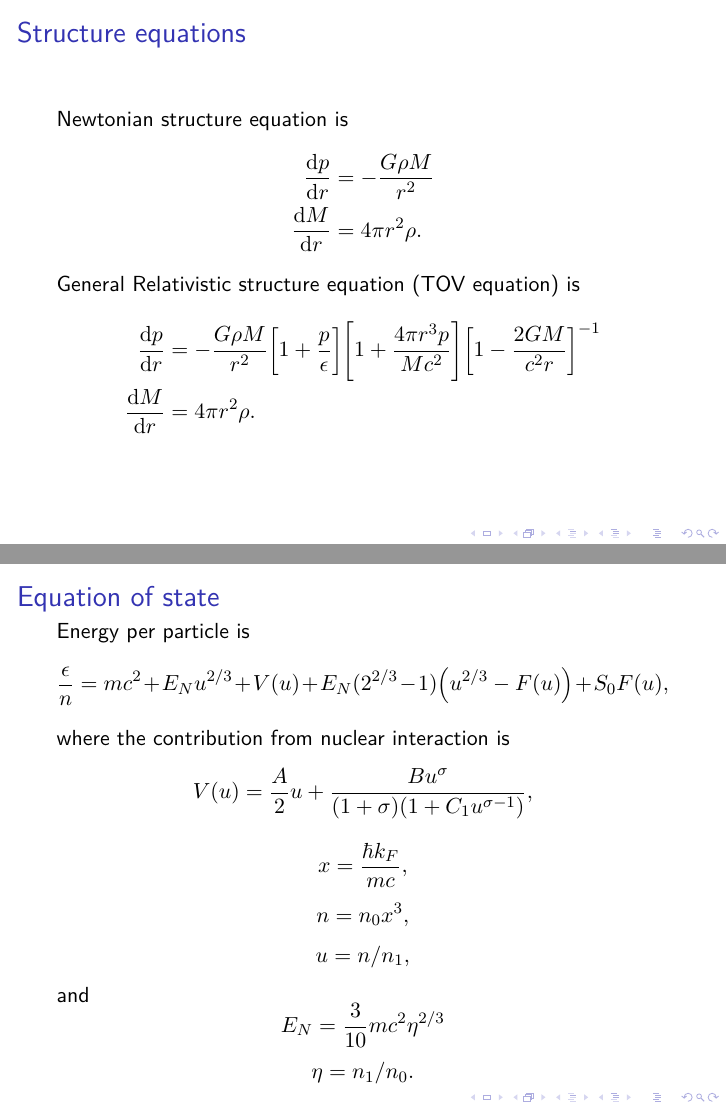
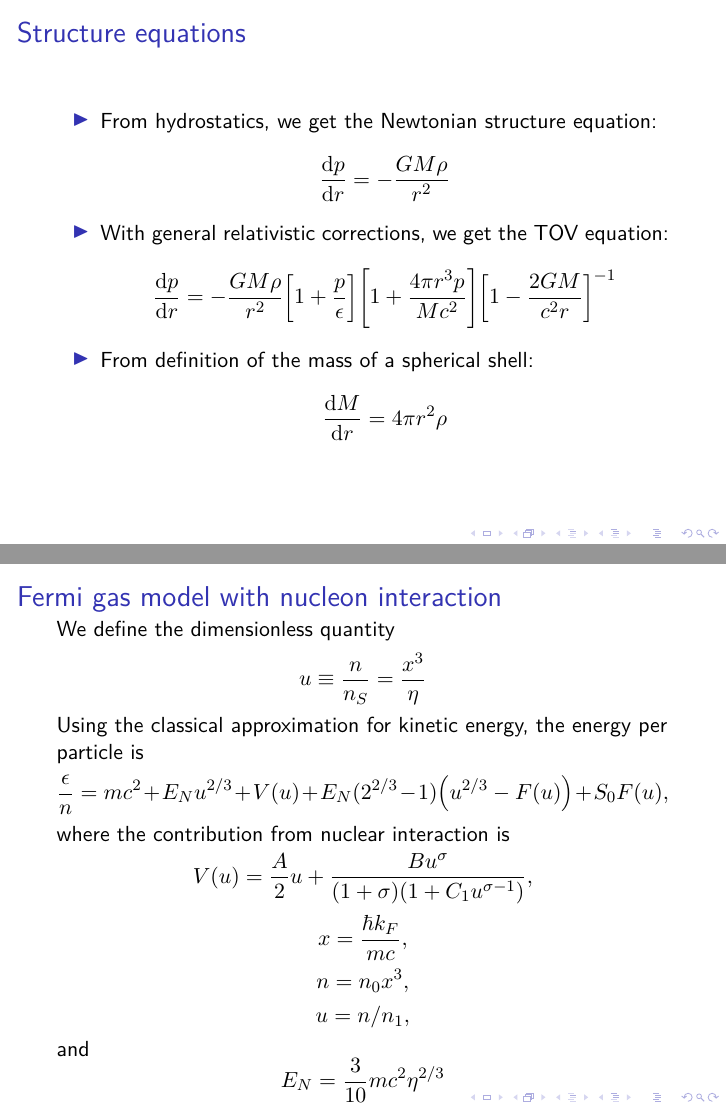
Before and after one commit to lacc97/ComputingTheoryProjectY2, LaTeX slides (Presentation/NS_presentation.tex): pages 2 and 4 of 9, joined at a grey line. Compiled offline with pdfLaTeX.

Commit message:
Cleanup structure equations frame

```diff
--- a/Presentation/NS_presentation.tex
+++ b/Presentation/NS_presentation.tex
@@ -33,19 +33,14 @@
 \end{frame}
 
 \begin{frame}
- \frametitle{Structure equations}
- Newtonian structure equation is
- \begin{align*}
-  \dv{p}{r}&=-\frac{G\rho M}{r^{2}}\\
-  \dv{M}{r}&=4\pi r^{2}\rho.
- \end{align*}
+    \frametitle{Structure equations}
+    \begin{itemize}
+        \item From hydrostatics, we get the Newtonian structure equation: \[\dv{p}{r}=-\frac{GM\rho}{r^{2}}\]
+        \item With general relativistic corrections, we get the TOV equation: \[\dv{p}{r}=-\frac{GM\rho}{r^{2}}\qty[1+\frac{p}{\epsilon}]\qty[1+\frac{4\pi r^{3}p}{Mc^{2}}]\qty[1-\frac{2GM}{c^{2}r}]^{-1}\]
+        \item From definition of the mass of a spherical shell: \[\dv{M}{r}=4\pi r^{2}\rho\]
+    \end{itemize}
+\end{frame}
 
-General Relativistic structure equation (TOV equation) is
- \begin{align*}
-  \dv{p}{r}&=-\frac{G\rho M}{r^{2}}\qty[1+\frac{p}{\epsilon}]\qty[1+\frac{4\pi r^{3}p}{Mc^{2}}]\qty[1-\frac{2GM}{c^{2}r}]^{-1}\\
-  \dv{M}{r}&=4\pi r^{2}\rho.
- \end{align*}
-\end{frame}
 
 \begin{frame}
  \frametitle{Fermi gas model}
@@ -63,9 +58,11 @@ General Relativistic structure equation (TOV equation) is
 
 
 \begin{frame}
- \frametitle{Equation of state}
- Energy per particle is
-\[\frac{\epsilon}{n}=mc^{2}+E_{N}u^{2/3}+V(u)+E_{N}(2^{2/3}-1)\qty(u^{2/3}-F(u))+S_{0}F(u),\]
+ \frametitle{Fermi gas model with nucleon interaction}
+ We define the dimensionless quantity \[u\equiv\frac{n}{n_{S}}=\frac{x^{3}}{\eta}\] % where $n_{S}$ is the number density at saturation and $\eta=n_{S}/n_{0}$ is a ratio between constants.
+
+ Using the classical approximation for kinetic energy, the energy per particle is
+ \[\frac{\epsilon}{n}=mc^{2}+E_{N}u^{2/3}+V(u)+E_{N}(2^{2/3}-1)\qty(u^{2/3}-F(u))+S_{0}F(u),\]
  where the contribution from nuclear interaction is
  \[V(u)=\frac{A}{2}u+\frac{Bu^{\sigma}}{(1+\sigma)(1+C_{1}u^{\sigma-1})},\]
 \[x=\frac{\hbar k_{F}}{mc},\]
```
